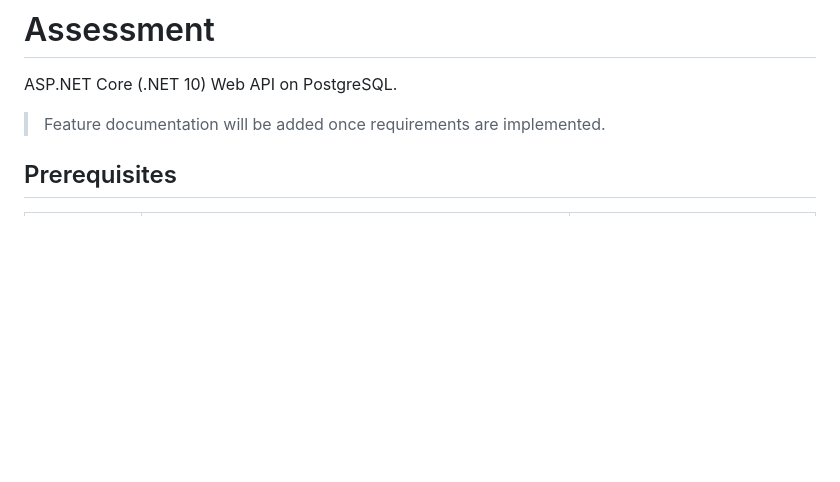
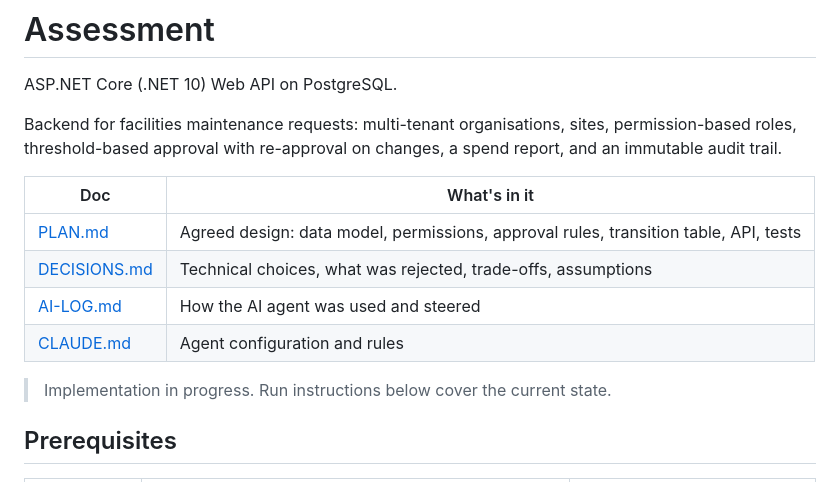
Before and after one commit to MoqeetUlHassan/Assessment, a Markdown page: README.md, the part around the change. Rendered like a GitHub page; blank space fills up the shorter version.

Commit message:
README: project summary and docs index
Co-Authored-By: Claude Opus 5.5 (1M context) <noreply@anthropic.com>

```diff
--- a/README.md
+++ b/README.md
@@ -2,7 +2,16 @@
 
 ASP.NET Core (.NET 10) Web API on PostgreSQL.
 
-> Feature documentation will be added once requirements are implemented.
+Backend for facilities maintenance requests: multi-tenant organisations, sites, permission-based roles, threshold-based approval with re-approval on changes, a spend report, and an immutable audit trail.
+
+| Doc | What's in it |
+|---|---|
+| [PLAN.md](PLAN.md) | Agreed design: data model, permissions, approval rules, transition table, API, tests |
+| [DECISIONS.md](DECISIONS.md) | Technical choices, what was rejected, trade-offs, assumptions |
+| [AI-LOG.md](AI-LOG.md) | How the AI agent was used and steered |
+| [CLAUDE.md](CLAUDE.md) | Agent configuration and rules |
+
+> Implementation in progress. Run instructions below cover the current state.
 
 ## Prerequisites
 
```
